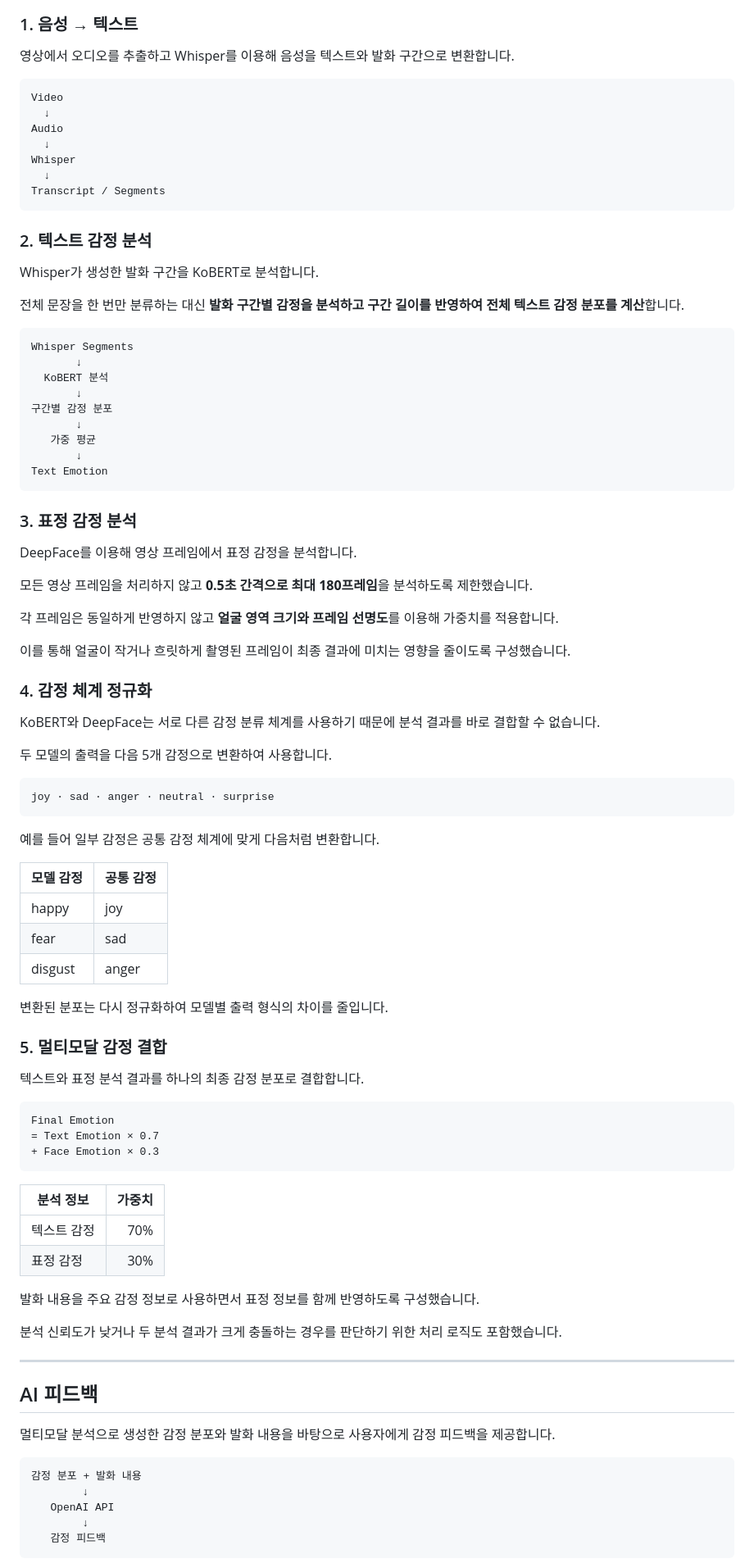
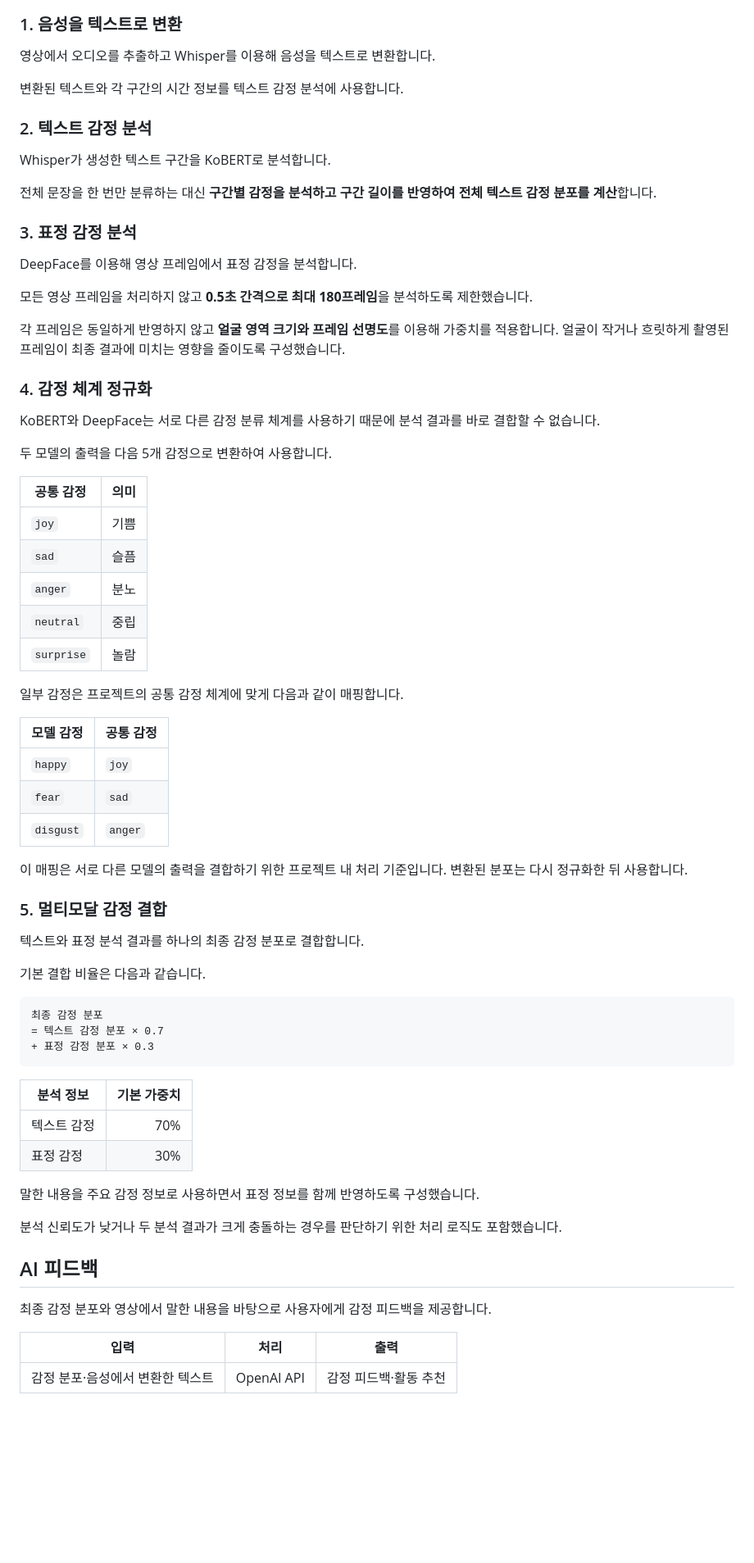
Before and after one commit to 1rkdwlgns1/emotion-diary, a Markdown page: README.md, the part around one of its changes. Shown at 82% size. GitHub-like rendering; blank space fills up the shorter version.

Commit message:
Revise emotion analysis descriptions in README

````diff
--- a/README.md
+++ b/README.md
@@ -174,37 +152,17 @@ flowchart LR
     Fusion --> Result["최종 감정 분포"]
 ```
 
-### 1. 음성 → 텍스트
+### 1. 음성을 텍스트로 변환
 
-영상에서 오디오를 추출하고 Whisper를 이용해 음성을 텍스트와 발화 구간으로 변환합니다.
+영상에서 오디오를 추출하고 Whisper를 이용해 음성을 텍스트로 변환합니다.
 
-```text
-Video
-  ↓
-Audio
-  ↓
-Whisper
-  ↓
-Transcript / Segments
-```
+변환된 텍스트와 각 구간의 시간 정보를 텍스트 감정 분석에 사용합니다.
 
 ### 2. 텍스트 감정 분석
 
-Whisper가 생성한 발화 구간을 KoBERT로 분석합니다.
+Whisper가 생성한 텍스트 구간을 KoBERT로 분석합니다.
 
-전체 문장을 한 번만 분류하는 대신 **발화 구간별 감정을 분석하고 구간 길이를 반영하여 전체 텍스트 감정 분포를 계산**합니다.
-
-```text
-Whisper Segments
-       ↓
-  KoBERT 분석
-       ↓
-구간별 감정 분포
-       ↓
-   가중 평균
-       ↓
-Text Emotion
-```
+전체 문장을 한 번만 분류하는 대신 **구간별 감정을 분석하고 구간 길이를 반영하여 전체 텍스트 감정 분포를 계산**합니다.
 
 ### 3. 표정 감정 분석
 
@@ -212,9 +170,7 @@ DeepFace를 이용해 영상 프레임에서 표정 감정을 분석합니다.
 
 모든 영상 프레임을 처리하지 않고 **0.5초 간격으로 최대 180프레임**을 분석하도록 제한했습니다.
 
-각 프레임은 동일하게 반영하지 않고 **얼굴 영역 크기와 프레임 선명도**를 이용해 가중치를 적용합니다.
-
-이를 통해 얼굴이 작거나 흐릿하게 촬영된 프레임이 최종 결과에 미치는 영향을 줄이도록 구성했습니다.
+각 프레임은 동일하게 반영하지 않고 **얼굴 영역 크기와 프레임 선명도**를 이용해 가중치를 적용합니다. 얼굴이 작거나 흐릿하게 촬영된 프레임이 최종 결과에 미치는 영향을 줄이도록 구성했습니다.
 
 ### 4. 감정 체계 정규화
 
@@ -222,50 +178,50 @@ KoBERT와 DeepFace는 서로 다른 감정 분류 체계를 사용하기 때문
 
 두 모델의 출력을 다음 5개 감정으로 변환하여 사용합니다.
 
-```text
-joy · sad · anger · neutral · surprise
-```
+| 공통 감정 | 의미 |
+| --- | --- |
+| `joy` | 기쁨 |
+| `sad` | 슬픔 |
+| `anger` | 분노 |
+| `neutral` | 중립 |
+| `surprise` | 놀람 |
 
-예를 들어 일부 감정은 공통 감정 체계에 맞게 다음처럼 변환합니다.
+일부 감정은 프로젝트의 공통 감정 체계에 맞게 다음과 같이 매핑합니다.
 
 | 모델 감정 | 공통 감정 |
 | --- | --- |
-| happy | joy |
-| fear | sad |
-| disgust | anger |
+| `happy` | `joy` |
+| `fear` | `sad` |
+| `disgust` | `anger` |
 
-변환된 분포는 다시 정규화하여 모델별 출력 형식의 차이를 줄입니다.
+이 매핑은 서로 다른 모델의 출력을 결합하기 위한 프로젝트 내 처리 기준입니다. 변환된 분포는 다시 정규화한 뒤 사용합니다.
 
 ### 5. 멀티모달 감정 결합
 
 텍스트와 표정 분석 결과를 하나의 최종 감정 분포로 결합합니다.
 
+기본 결합 비율은 다음과 같습니다.
+
 ```text
-Final Emotion
-= Text Emotion × 0.7
-+ Face Emotion × 0.3
+최종 감정 분포
+= 텍스트 감정 분포 × 0.7
++ 표정 감정 분포 × 0.3
 ```
 
-| 분석 정보 | 가중치 |
+| 분석 정보 | 기본 가중치 |
 | --- | ---: |
 | 텍스트 감정 | 70% |
 | 표정 감정 | 30% |
 
-발화 내용을 주요 감정 정보로 사용하면서 표정 정보를 함께 반영하도록 구성했습니다.
+말한 내용을 주요 감정 정보로 사용하면서 표정 정보를 함께 반영하도록 구성했습니다.
 
 분석 신뢰도가 낮거나 두 분석 결과가 크게 충돌하는 경우를 판단하기 위한 처리 로직도 포함했습니다.
 
----
-
 ## AI 피드백
 
-멀티모달 분석으로 생성한 감정 분포와 발화 내용을 바탕으로 사용자에게 감정 피드백을 제공합니다.
+최종 감정 분포와 영상에서 말한 내용을 바탕으로 사용자에게 감정 피드백을 제공합니다.
 
-```text
-감정 분포 + 발화 내용
-        ↓
-   OpenAI API
-        ↓
-   감정 피드백
-```
+| 입력 | 처리 | 출력 |
+| --- | --- | --- |
+| 감정 분포·음성에서 변환한 텍스트 | OpenAI API | 감정 피드백·활동 추천 |
 
````
Also changed, not shown: other parts of README.md (+121 -162 lines).
